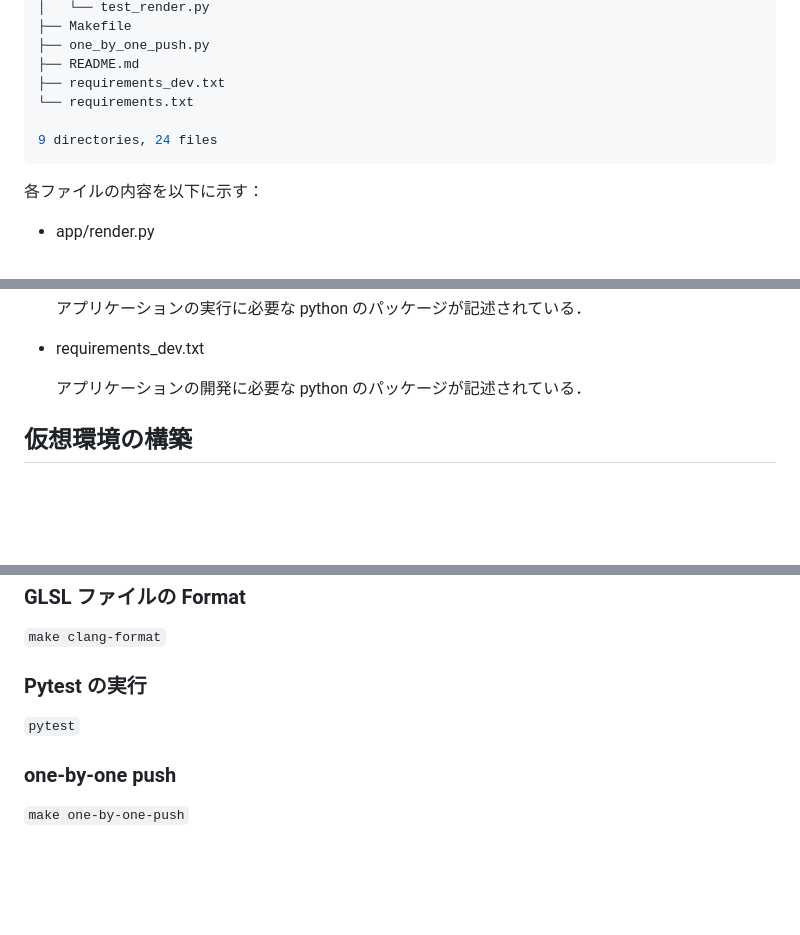
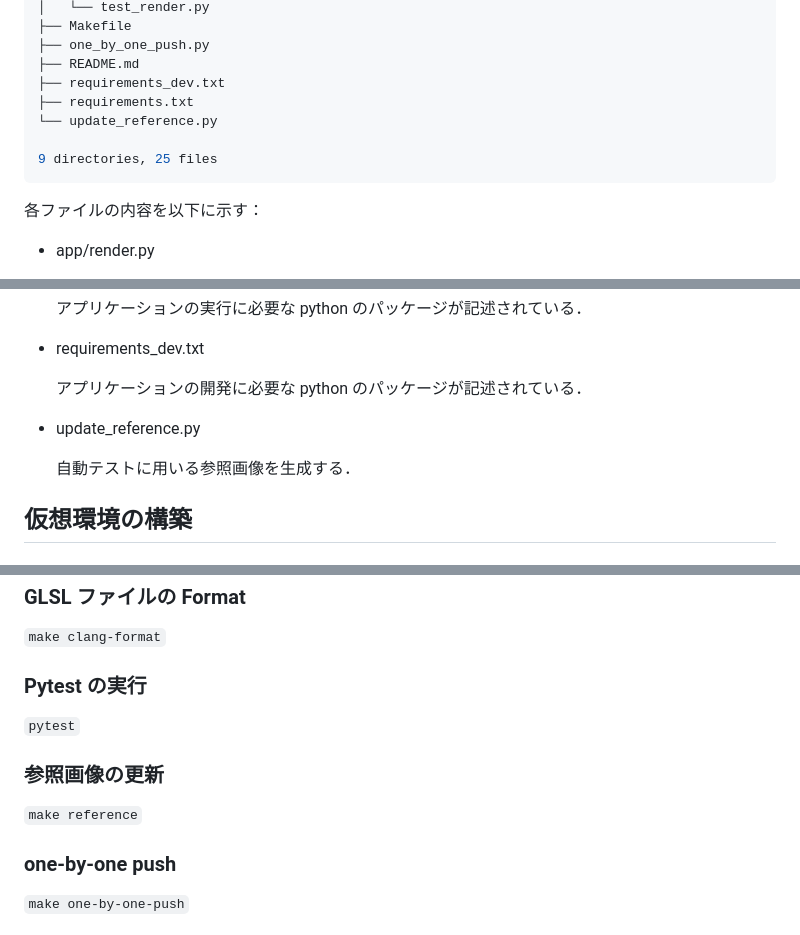
Before and after one commit to Waya-mst/vc2-remote-rendering, a Markdown page: README.md, 3 parts joined by grey strips. GitHub-like rendering; blank space fills up the shorter version.

````diff
--- a/README.md
+++ b/README.md
@@ -59,9 +59,10 @@
 ├── one_by_one_push.py
 ├── README.md
 ├── requirements_dev.txt
-└── requirements.txt
+├── requirements.txt
+└── update_reference.py
 
-9 directories, 24 files
+9 directories, 25 files
 ```
 
 各ファイルの内容を以下に示す：
@@ -145,6 +146,10 @@
 - requirements_dev.txt
 
   アプリケーションの開発に必要な python のパッケージが記述されている．
+
+- update_reference.py
+
+  自動テストに用いる参照画像を生成する．
 
 ## 仮想環境の構築
 
@@ -260,6 +265,10 @@ Lint: `make pyflakes`
 
 `pytest`
 
+### 参照画像の更新
+
+`make reference`
+
 ### one-by-one push
 
 `make one-by-one-push`
````
